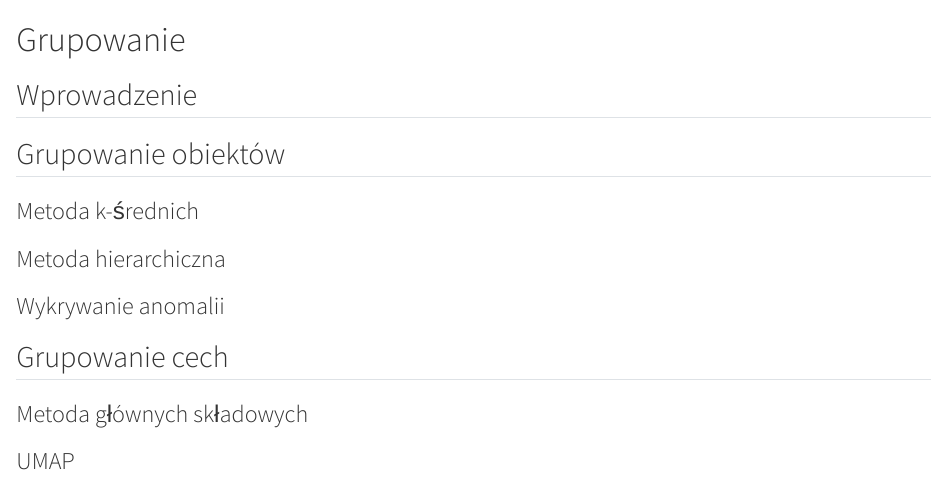
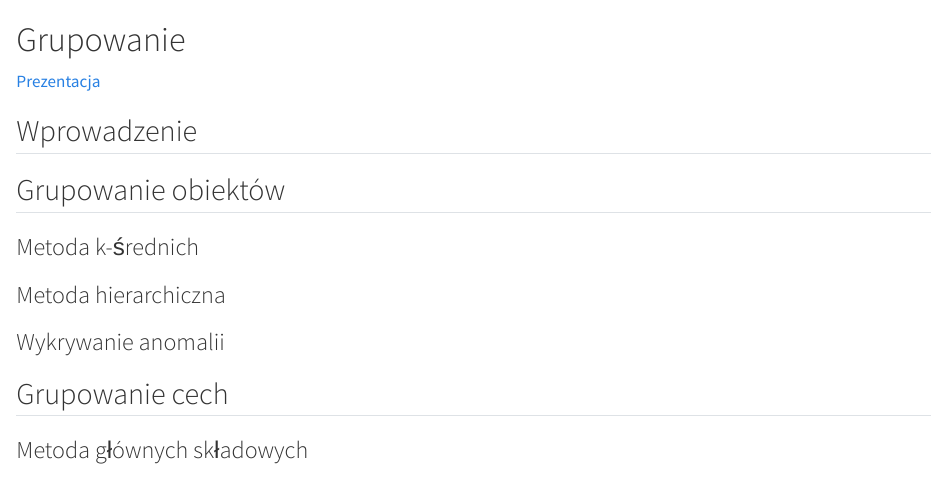
Before and after one commit to lwawrowski/metody-analizy-danych, a Quarto document (04-grupowanie.qmd): the page in a window 1100 px wide, from its top. Rendered offline with R 4.5, knitr and Pandoc in place of Quarto, with nearby package versions.

Commit message:
grupowanie i testy presentations

```diff
--- a/04-grupowanie.qmd
+++ b/04-grupowanie.qmd
@@ -1,4 +1,6 @@
 # Grupowanie
+
+[Prezentacja](presentations/04_grupowanie.html)
 
 ## Wprowadzenie
 
```
Also changed, not shown: 05-testy.qmd (+2 -0 lines), 1 other file.
